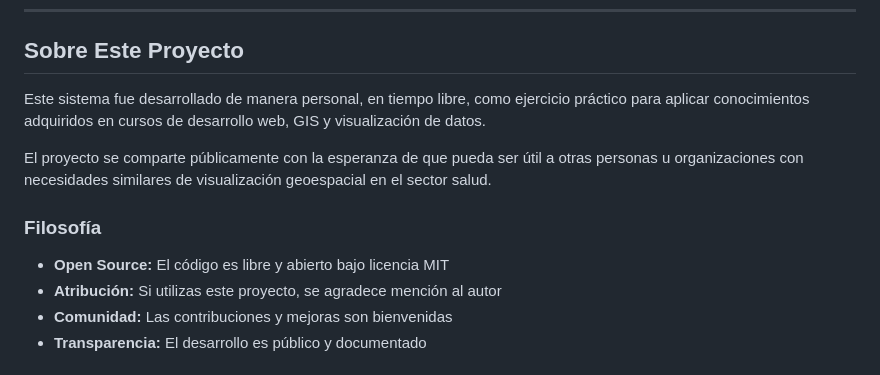
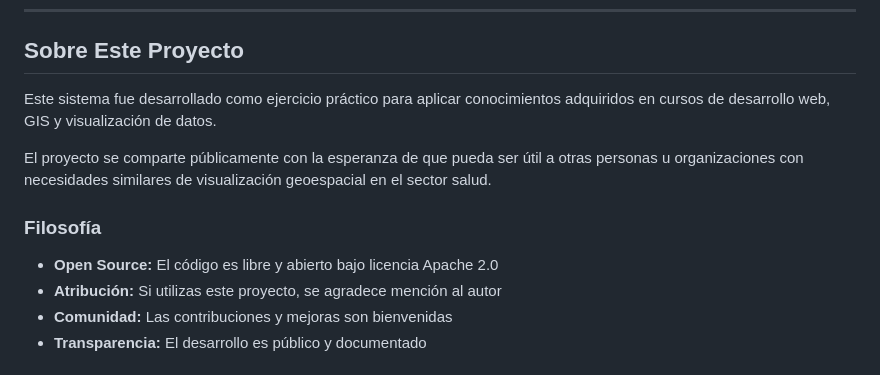
Before and after one commit to srmz04/VISOR-GIS-PVU, a Markdown page: README.md, the part around the change. GitHub-like rendering.

Commit message:
Update README: professional tone and license correction

```diff
--- a/README.md
+++ b/README.md
@@ -75,13 +75,13 @@ pvu-webgis/
 
 ## Sobre Este Proyecto
 
-Este sistema fue desarrollado de manera personal, en tiempo libre, como ejercicio práctico para aplicar conocimientos adquiridos en cursos de desarrollo web, GIS y visualización de datos.
+Este sistema fue desarrollado como ejercicio práctico para aplicar conocimientos adquiridos en cursos de desarrollo web, GIS y visualización de datos.
 
 El proyecto se comparte públicamente con la esperanza de que pueda ser útil a otras personas u organizaciones con necesidades similares de visualización geoespacial en el sector salud.
 
 ### Filosofía
 
-- **Open Source:** El código es libre y abierto bajo licencia MIT
+- **Open Source:** El código es libre y abierto bajo licencia Apache 2.0
 - **Atribución:** Si utilizas este proyecto, se agradece mención al autor
 - **Comunidad:** Las contribuciones y mejoras son bienvenidas
 - **Transparencia:** El desarrollo es público y documentado
```
